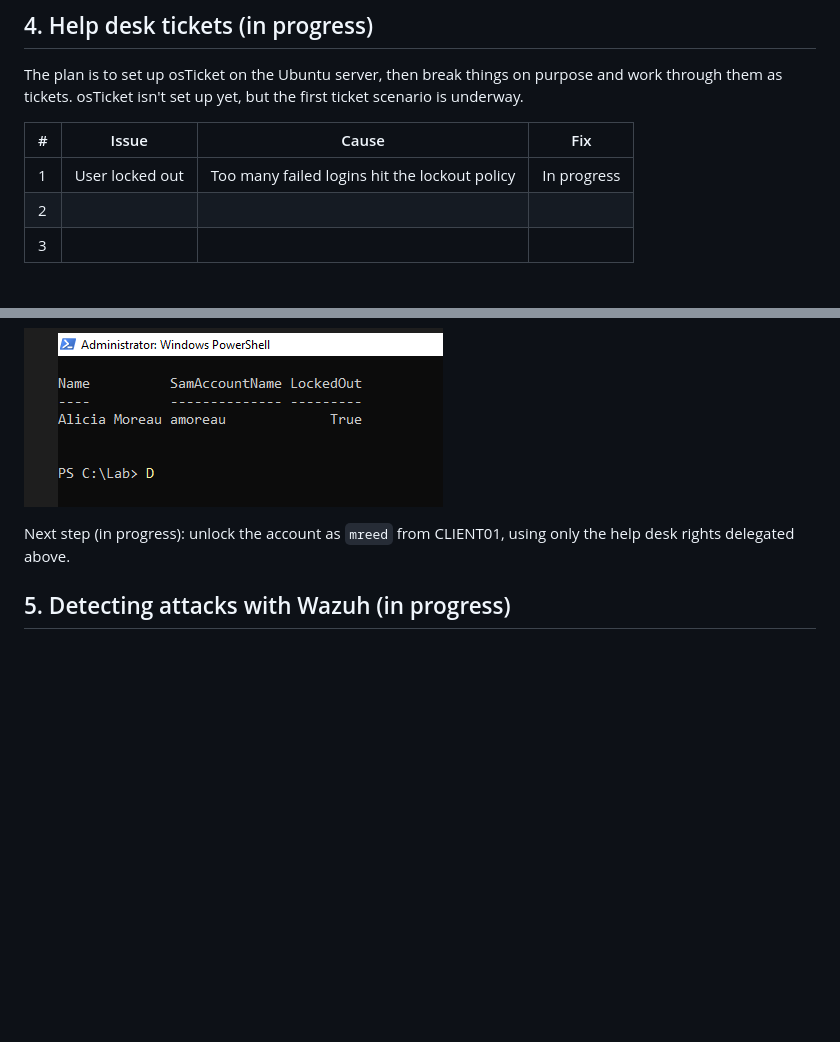
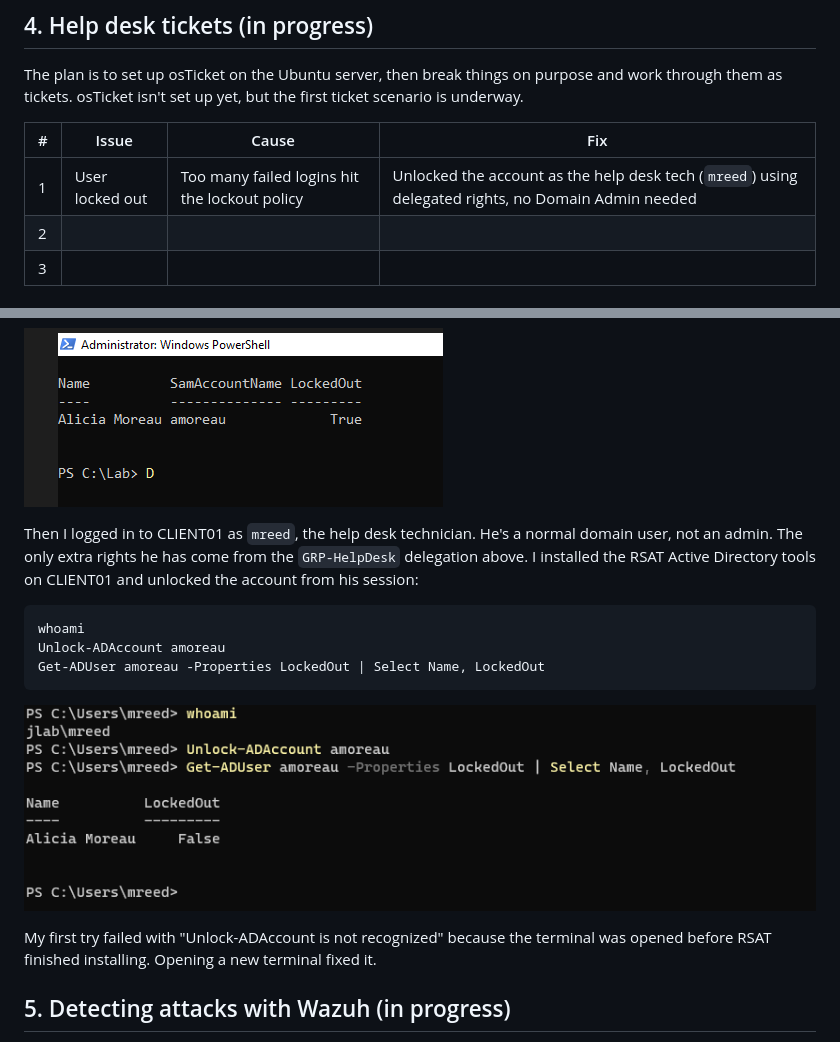
Before and after one commit to jailonl/active-directory-home-lab, a Markdown page: README.md, 2 parts joined by grey strips. Drawn GitHub-style; pictures changed too: screenshots/unlocked.png (added); blank space fills up the shorter version.

Commit message:
Complete lockout ticket: help desk unlock with delegated rights

````diff
--- a/README.md
+++ b/README.md
@@ -110,7 +110,7 @@ The plan is to set up osTicket on the Ubuntu server, then break things on purpos
 
 | # | Issue | Cause | Fix |
 |---|-------|-------|-----|
-| 1 | User locked out | Too many failed logins hit the lockout policy | In progress <!-- TODO: unlock as mreed using delegated rights, confirm user can log in --> |
+| 1 | User locked out | Too many failed logins hit the lockout policy | Unlocked the account as the help desk tech (`mreed`) using delegated rights, no Domain Admin needed |
 | 2 | | | |
 | 3 | | | |
 
@@ -124,9 +124,17 @@ On the DC I confirmed the account was locked:
 
 ![Locked out on the DC](screenshots/dc-locked-check.png)
 
-Next step (in progress): unlock the account as `mreed` from CLIENT01, using only the help desk rights delegated above.
+Then I logged in to CLIENT01 as `mreed`, the help desk technician. He's a normal domain user, not an admin. The only extra rights he has come from the `GRP-HelpDesk` delegation above. I installed the RSAT Active Directory tools on CLIENT01 and unlocked the account from his session:
 
-<!-- TODO: unlock as mreed from CLIENT01 (RSAT + Unlock-ADAccount), add screenshots/unlocked.png -->
+```powershell
+whoami
+Unlock-ADAccount amoreau
+Get-ADUser amoreau -Properties LockedOut | Select Name, LockedOut
+```
+
+![Account unlocked by help desk](screenshots/unlocked.png)
+
+My first try failed with "Unlock-ADAccount is not recognized" because the terminal was opened before RSAT finished installing. Opening a new terminal fixed it.
 
 ## 5. Detecting attacks with Wazuh (in progress)
 
````
